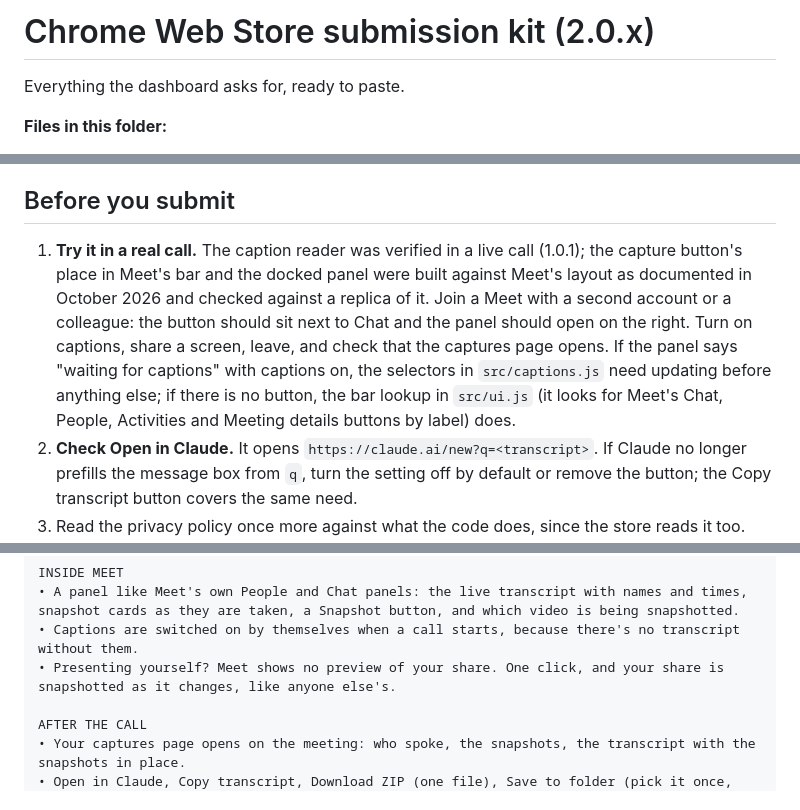
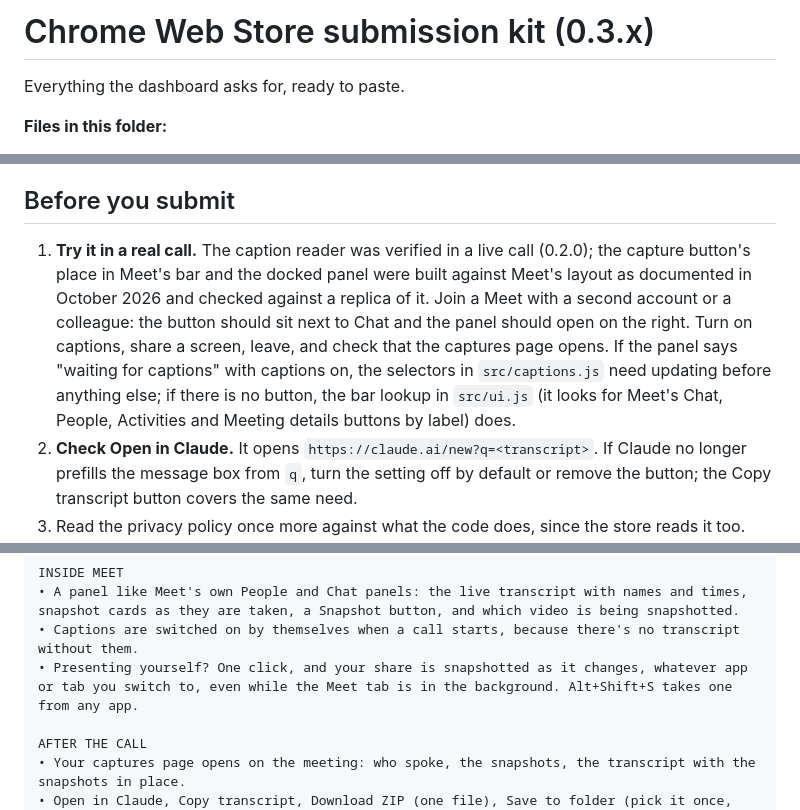
Before and after one commit to jeshwanthshivasai/meet-capture-for-claude, a Markdown page: store/LISTING.md, 3 parts joined by grey strips. GitHub-like rendering.

```diff
--- a/store/LISTING.md
+++ b/store/LISTING.md
@@ -1,4 +1,4 @@
-# Chrome Web Store submission kit (2.0.x)
+# Chrome Web Store submission kit (0.3.x)
 
 Everything the dashboard asks for, ready to paste.
 
@@ -14,7 +14,7 @@ The icons are built by `node store/make-icons.js`; everything else by `node stor
 
 ## Before you submit
 
-1. **Try it in a real call.** The caption reader was verified in a live call (1.0.1); the capture button's place in Meet's bar and the docked panel were built against Meet's layout as documented in October 2026 and checked against a replica of it. Join a Meet with a second account or a colleague: the button should sit next to Chat and the panel should open on the right. Turn on captions, share a screen, leave, and check that the captures page opens. If the panel says "waiting for captions" with captions on, the selectors in `src/captions.js` need updating before anything else; if there is no button, the bar lookup in `src/ui.js` (it looks for Meet's Chat, People, Activities and Meeting details buttons by label) does.
+1. **Try it in a real call.** The caption reader was verified in a live call (0.2.0); the capture button's place in Meet's bar and the docked panel were built against Meet's layout as documented in October 2026 and checked against a replica of it. Join a Meet with a second account or a colleague: the button should sit next to Chat and the panel should open on the right. Turn on captions, share a screen, leave, and check that the captures page opens. If the panel says "waiting for captions" with captions on, the selectors in `src/captions.js` need updating before anything else; if there is no button, the bar lookup in `src/ui.js` (it looks for Meet's Chat, People, Activities and Meeting details buttons by label) does.
 2. **Check Open in Claude.** It opens `https://claude.ai/new?q=<transcript>`. If Claude no longer prefills the message box from `q`, turn the setting off by default or remove the button; the Copy transcript button covers the same need.
 3. Read the privacy policy once more against what the code does, since the store reads it too.
 
@@ -44,7 +44,7 @@ A capture button sits in Meet's own bar. While you're in a call, the live captio
 INSIDE MEET
 • A panel like Meet's own People and Chat panels: the live transcript with names and times, snapshot cards as they are taken, a Snapshot button, and which video is being snapshotted.
 • Captions are switched on by themselves when a call starts, because there's no transcript without them.
-• Presenting yourself? Meet shows no preview of your share. One click, and your share is snapshotted as it changes, like anyone else's.
+• Presenting yourself? One click, and your share is snapshotted as it changes, whatever app or tab you switch to, even while the Meet tab is in the background. Alt+Shift+S takes one from any app.
 
 AFTER THE CALL
 • Your captures page opens on the meeting: who spoke, the snapshots, the transcript with the snapshots in place.
```
Also changed, not shown: CHANGELOG.md (+10 -8 lines), README.md (+3 -3 lines), docs/app.png, docs/meet.png, docs/settings.png, store/screenshot-1.png, store/screenshot-2.png, store/screenshot-3.png, 7 other files.
